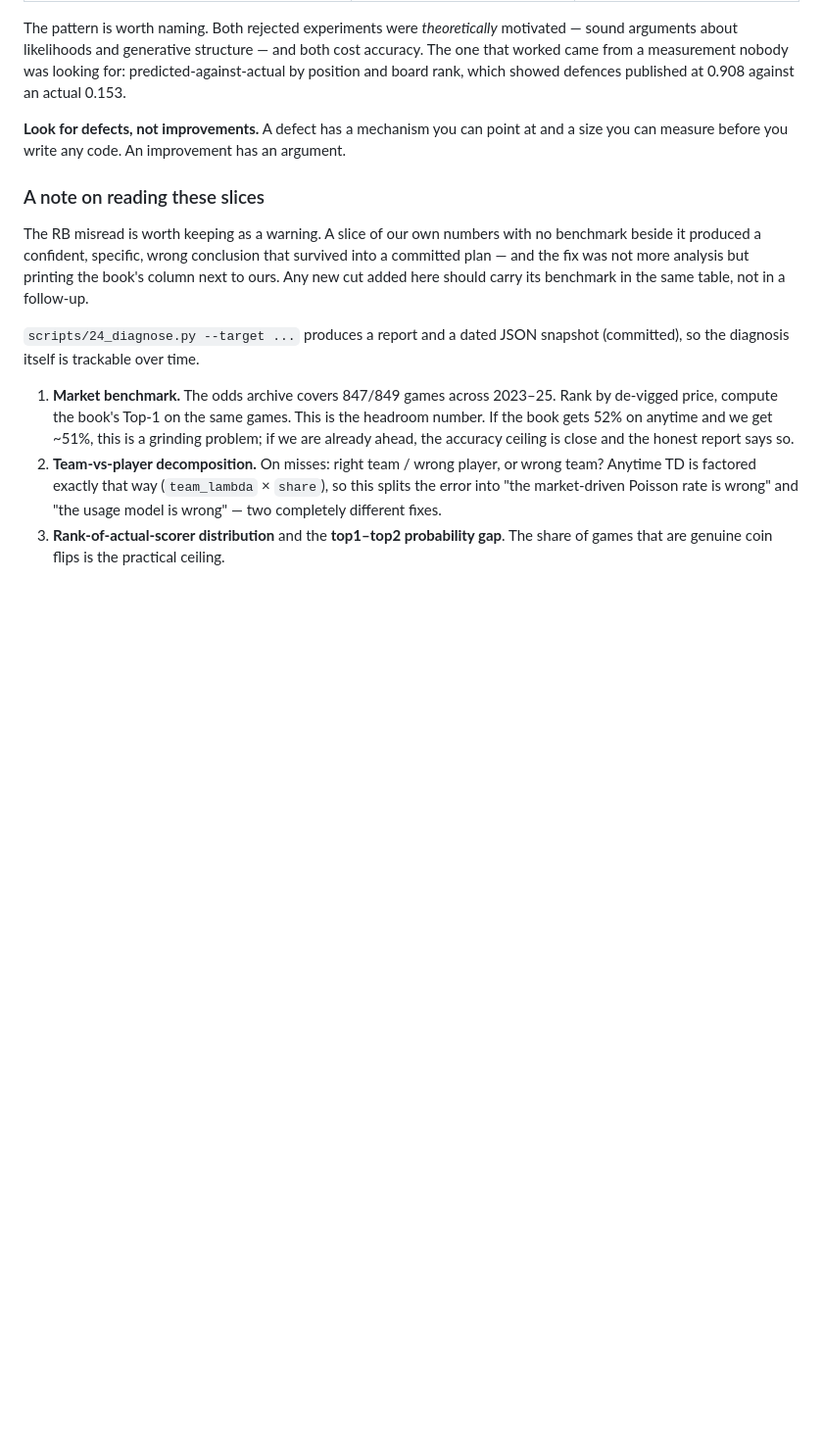
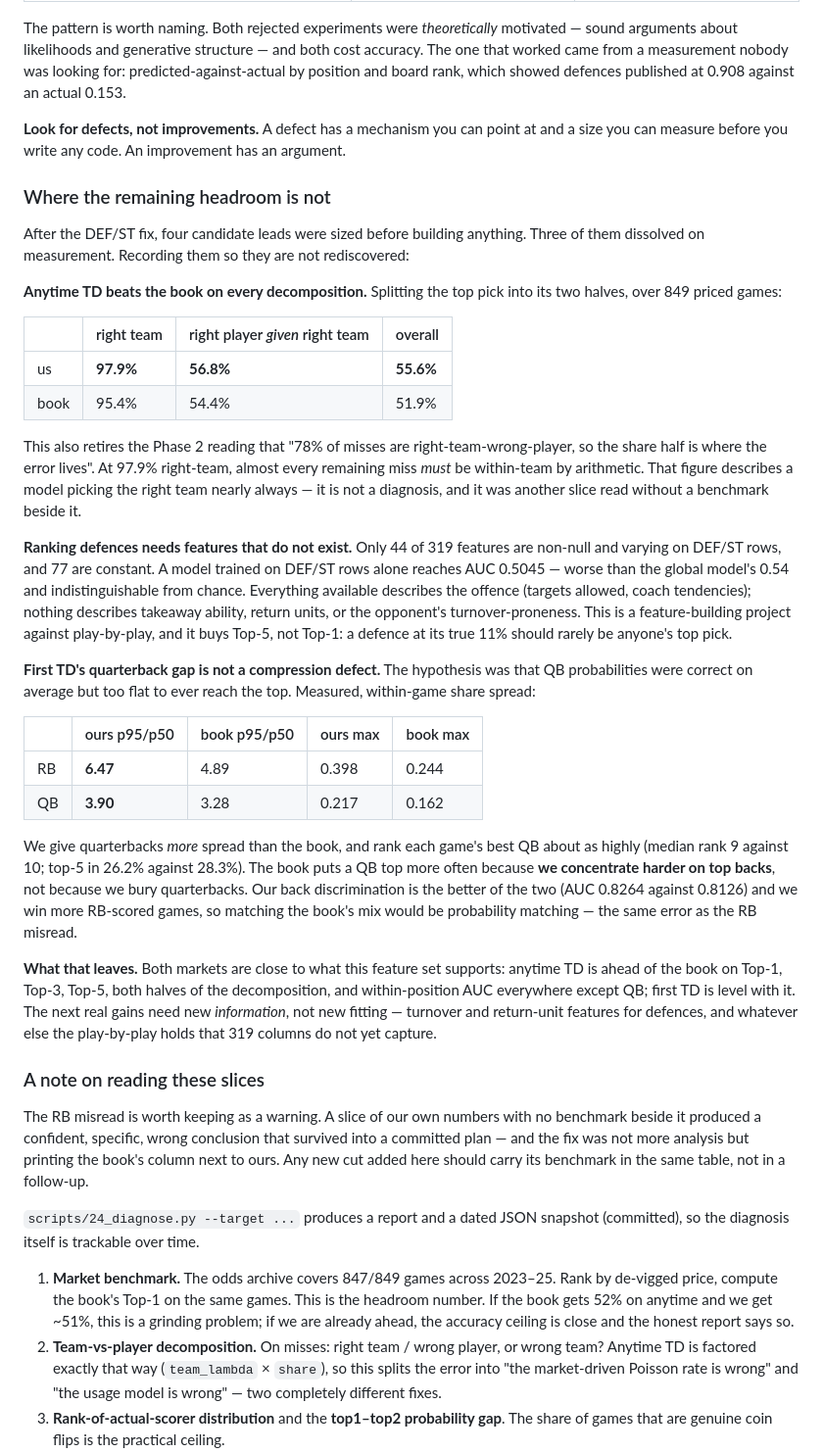
Before and after one commit to thompson2091/nfl-predictions, a Markdown page: docs/MODEL_ITERATION.md, the part around the change. Shown at 98% size. Rendered like a GitHub page; blank space fills up the shorter version.

Commit message:
Size the remaining leads, and find three of four are not there
After the DEF/ST fix, four candidates were measured before anything was built.
Three dissolved.

Anytime TD beats the book on both halves of the top pick, over 849 priced games:
right team 97.9% against 95.4%, right player given right team 56.8% against
54.4%, overall 55.6% against 51.9%. That also retires the Phase 2 reading that
"78% of misses are right-team-wrong-player, so the share half is where the error
lives" — at 97.9% right-team, nearly every remaining miss must be within-team by
arithmetic. It describes a model picking the right team almost always. Another
slice read without a benchmark beside it, which is now three.

Ranking defences needs features that do not exist. Only 44 of 319 features are
non-null and varying on DEF/ST rows and 77 are constant; a model trained on
those rows alone reaches AUC 0.5045, worse than the global model's 0.54 and
indistinguishable from chance. Everything available describes the offence.
Nothing describes takeaways, return units, or the opponent's turnover-proneness.
That is a feature-building project against play-by-play, and it buys Top-5
rather than Top-1 — a defence at its true 11% should rarely be anyone's top pick.

First TD's quarterback gap is not the compression defect it looked like. Within
game shares, our p95/p50 is 3.90 for quarterbacks against the book's 3.28, and
each game's best QB sits at median rank 9 for us against 10 for the book. We
give quarterbacks MORE spread, not less. The book puts a QB top more often
because we concentrate harder on top backs — p95/p50 6.47 against 4.89 — and
that concentration is earned: our within-RB AUC is 0.8264 against 0.8126 and we
win more back-scored games. Matching the book's mix would be probability
matching, the same error as the running-back misread.

What remains is that both markets are close to what this feature set supports.
Anytime TD leads the book on Top-1, Top-3, Top-5, both halves of the
decomposition and within-position AUC everywhere but quarterback; first TD is
level. The next gains need new information rather than new fitting.

No model change here. Findings recorded in docs/MODEL_ITERATION.md so they are
not rediscovered.

Co-Authored-By: Claude Opus 5 (1M context) <noreply@anthropic.com>

```diff
--- a/docs/MODEL_ITERATION.md
+++ b/docs/MODEL_ITERATION.md
@@ -418,6 +418,58 @@ defences published at 0.908 against an actual 0.153.
 at and a size you can measure before you write any code. An improvement has an
 argument.
 
+### Where the remaining headroom is not
+
+After the DEF/ST fix, four candidate leads were sized before building anything.
+Three of them dissolved on measurement. Recording them so they are not
+rediscovered:
+
+**Anytime TD beats the book on every decomposition.** Splitting the top pick
+into its two halves, over 849 priced games:
+
+| | right team | right player *given* right team | overall |
+| --- | --- | --- | --- |
+| us | **97.9%** | **56.8%** | **55.6%** |
+| book | 95.4% | 54.4% | 51.9% |
+
+This also retires the Phase 2 reading that "78% of misses are
+right-team-wrong-player, so the share half is where the error lives". At 97.9%
+right-team, almost every remaining miss *must* be within-team by arithmetic.
+That figure describes a model picking the right team nearly always — it is not a
+diagnosis, and it was another slice read without a benchmark beside it.
+
+**Ranking defences needs features that do not exist.** Only 44 of 319 features
+are non-null and varying on DEF/ST rows, and 77 are constant. A model trained on
+DEF/ST rows alone reaches AUC 0.5045 — worse than the global model's 0.54 and
+indistinguishable from chance. Everything available describes the offence
+(targets allowed, coach tendencies); nothing describes takeaway ability, return
+units, or the opponent's turnover-proneness. This is a feature-building project
+against play-by-play, and it buys Top-5, not Top-1: a defence at its true 11%
+should rarely be anyone's top pick.
+
+**First TD's quarterback gap is not a compression defect.** The hypothesis was
+that QB probabilities were correct on average but too flat to ever reach the
+top. Measured, within-game share spread:
+
+| | ours p95/p50 | book p95/p50 | ours max | book max |
+| --- | --- | --- | --- | --- |
+| RB | **6.47** | 4.89 | 0.398 | 0.244 |
+| QB | **3.90** | 3.28 | 0.217 | 0.162 |
+
+We give quarterbacks *more* spread than the book, and rank each game's best QB
+about as highly (median rank 9 against 10; top-5 in 26.2% against 28.3%). The
+book puts a QB top more often because **we concentrate harder on top backs**,
+not because we bury quarterbacks. Our back discrimination is the better of the
+two (AUC 0.8264 against 0.8126) and we win more RB-scored games, so matching the
+book's mix would be probability matching — the same error as the RB misread.
+
+**What that leaves.** Both markets are close to what this feature set supports:
+anytime TD is ahead of the book on Top-1, Top-3, Top-5, both halves of the
+decomposition, and within-position AUC everywhere except QB; first TD is level
+with it. The next real gains need new *information*, not new fitting — turnover
+and return-unit features for defences, and whatever else the play-by-play holds
+that 319 columns do not yet capture.
+
 ### A note on reading these slices
 
 The RB misread is worth keeping as a warning. A slice of our own numbers with no
```
